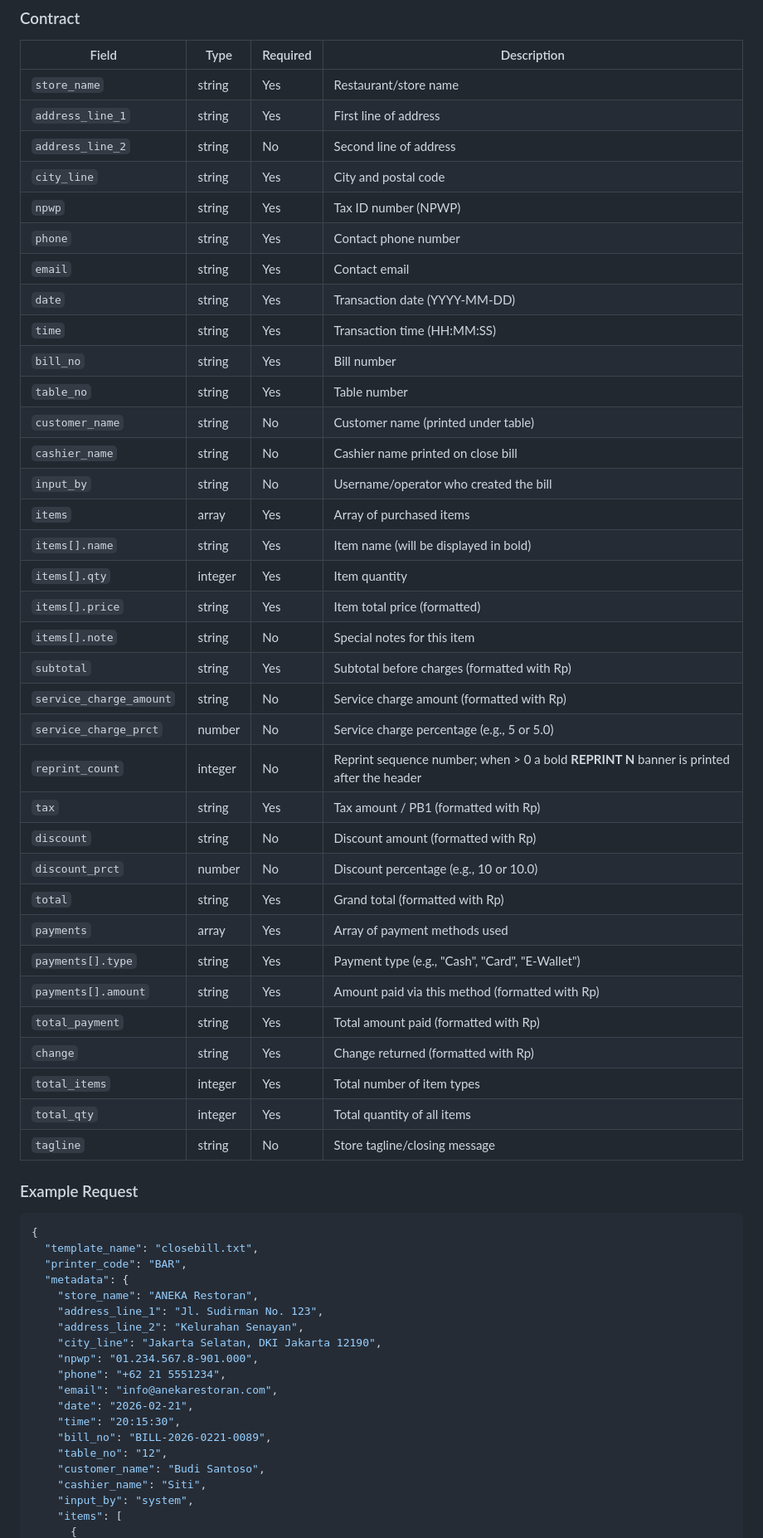
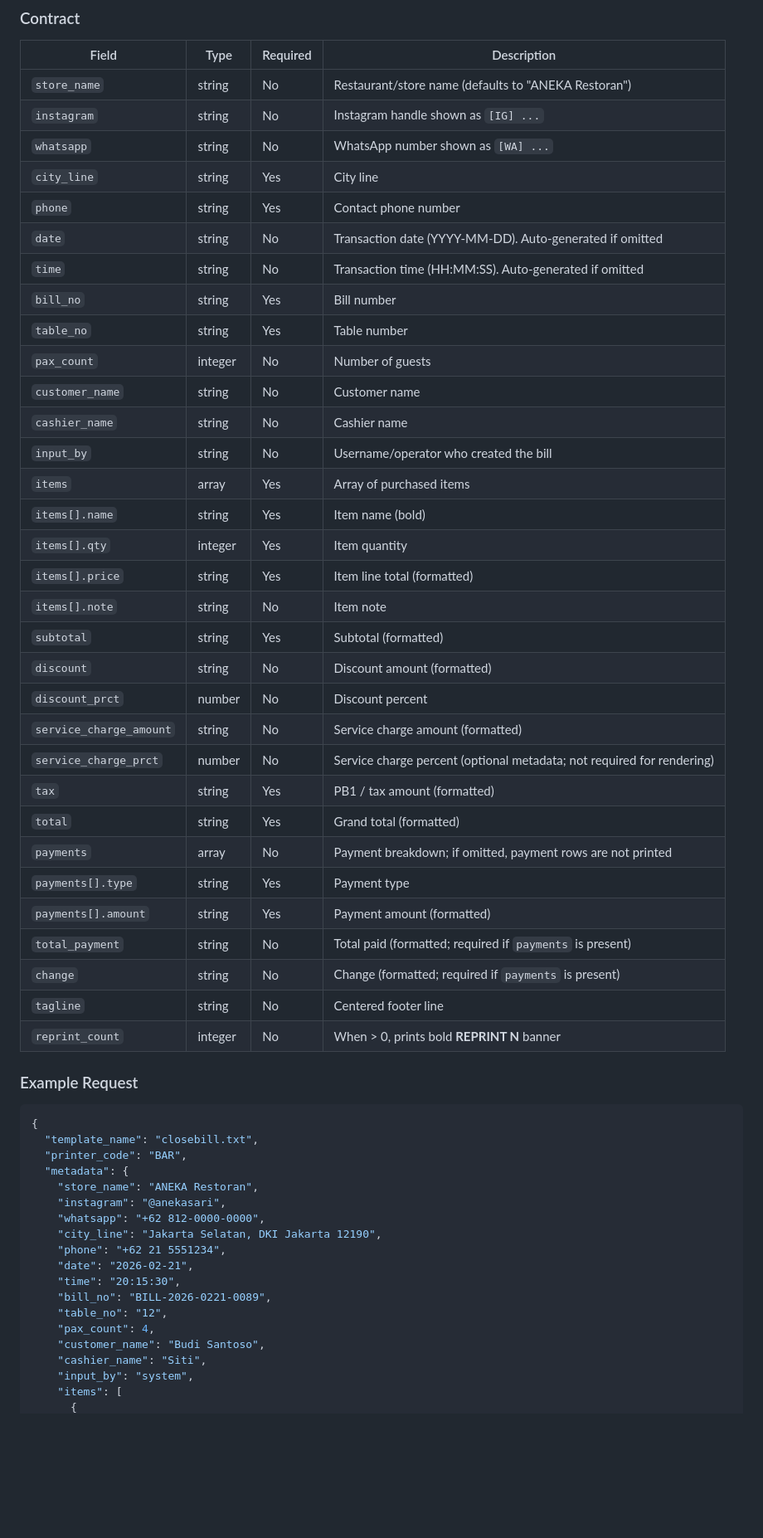
Before and after one commit to vharaymonten/posprintapi, a Markdown page: API_CONTRACTS.md, the part around one of its changes. Shown at 83% size. Drawn GitHub-style; blank space fills up the shorter version.

```diff
--- a/API_CONTRACTS.md
+++ b/API_CONTRACTS.md
@@ -277,41 +348,38 @@ API endpoint: `POST /api/v1/initiate-print`
 
 | Field | Type | Required | Description |
 |-------|------|----------|-------------|
-| `store_name` | string | Yes | Restaurant/store name |
-| `address_line_1` | string | Yes | First line of address |
-| `address_line_2` | string | No | Second line of address |
-| `city_line` | string | Yes | City and postal code |
-| `npwp` | string | Yes | Tax ID number (NPWP) |
+| `store_name` | string | No | Restaurant/store name (defaults to "ANEKA Restoran") |
+| `instagram` | string | No | Instagram handle shown as `[IG] ...` |
+| `whatsapp` | string | No | WhatsApp number shown as `[WA] ...` |
+| `city_line` | string | Yes | City line |
 | `phone` | string | Yes | Contact phone number |
-| `email` | string | Yes | Contact email |
-| `date` | string | Yes | Transaction date (YYYY-MM-DD) |
-| `time` | string | Yes | Transaction time (HH:MM:SS) |
+| `date` | string | No | Transaction date (YYYY-MM-DD). Auto-generated if omitted |
+| `time` | string | No | Transaction time (HH:MM:SS). Auto-generated if omitted |
 | `bill_no` | string | Yes | Bill number |
 | `table_no` | string | Yes | Table number |
-| `customer_name` | string | No | Customer name (printed under table) |
-| `cashier_name` | string | No | Cashier name printed on close bill |
+| `pax_count` | integer | No | Number of guests |
+| `customer_name` | string | No | Customer name |
+| `cashier_name` | string | No | Cashier name |
 | `input_by` | string | No | Username/operator who created the bill |
 | `items` | array | Yes | Array of purchased items |
-| `items[].name` | string | Yes | Item name (will be displayed in bold) |
+| `items[].name` | string | Yes | Item name (bold) |
 | `items[].qty` | integer | Yes | Item quantity |
-| `items[].price` | string | Yes | Item total price (formatted) |
-| `items[].note` | string | No | Special notes for this item |
-| `subtotal` | string | Yes | Subtotal before charges (formatted with Rp) |
-| `service_charge_amount` | string | No | Service charge amount (formatted with Rp) |
-| `service_charge_prct` | number | No | Service charge percentage (e.g., 5 or 5.0) |
-| `reprint_count` | integer | No | Reprint sequence number; when > 0 a bold **REPRINT N** banner is printed after the header |
-| `tax` | string | Yes | Tax amount / PB1 (formatted with Rp) |
-| `discount` | string | No | Discount amount (formatted with Rp) |
-| `discount_prct` | number | No | Discount percentage (e.g., 10 or 10.0) |
-| `total` | string | Yes | Grand total (formatted with Rp) |
-| `payments` | array | Yes | Array of payment methods used |
-| `payments[].type` | string | Yes | Payment type (e.g., "Cash", "Card", "E-Wallet") |
-| `payments[].amount` | string | Yes | Amount paid via this method (formatted with Rp) |
-| `total_payment` | string | Yes | Total amount paid (formatted with Rp) |
-| `change` | string | Yes | Change returned (formatted with Rp) |
-| `total_items` | integer | Yes | Total number of item types |
-| `total_qty` | integer | Yes | Total quantity of all items |
-| `tagline` | string | No | Store tagline/closing message |
+| `items[].price` | string | Yes | Item line total (formatted) |
+| `items[].note` | string | No | Item note |
+| `subtotal` | string | Yes | Subtotal (formatted) |
+| `discount` | string | No | Discount amount (formatted) |
+| `discount_prct` | number | No | Discount percent |
+| `service_charge_amount` | string | No | Service charge amount (formatted) |
+| `service_charge_prct` | number | No | Service charge percent (optional metadata; not required for rendering) |
+| `tax` | string | Yes | PB1 / tax amount (formatted) |
+| `total` | string | Yes | Grand total (formatted) |
+| `payments` | array | No | Payment breakdown; if omitted, payment rows are not printed |
+| `payments[].type` | string | Yes | Payment type |
+| `payments[].amount` | string | Yes | Payment amount (formatted) |
+| `total_payment` | string | No | Total paid (formatted; required if `payments` is present) |
+| `change` | string | No | Change (formatted; required if `payments` is present) |
+| `tagline` | string | No | Centered footer line |
+| `reprint_count` | integer | No | When > 0, prints bold **REPRINT N** banner |
 
 ### Example Request
 
@@ -321,16 +389,15 @@ API endpoint: `POST /api/v1/initiate-print`
   "printer_code": "BAR",
   "metadata": {
     "store_name": "ANEKA Restoran",
-    "address_line_1": "Jl. Sudirman No. 123",
-    "address_line_2": "Kelurahan Senayan",
+    "instagram": "@anekasari",
+    "whatsapp": "+62 812-0000-0000",
     "city_line": "Jakarta Selatan, DKI Jakarta 12190",
-    "npwp": "01.234.567.8-901.000",
     "phone": "+62 21 5551234",
-    "email": "info@anekarestoran.com",
     "date": "2026-02-21",
     "time": "20:15:30",
     "bill_no": "BILL-2026-0221-0089",
     "table_no": "12",
+    "pax_count": 4,
     "customer_name": "Budi Santoso",
     "cashier_name": "Siti",
     "input_by": "system",
```
Also changed, not shown: other parts of API_CONTRACTS.md (+102 -43 lines).
